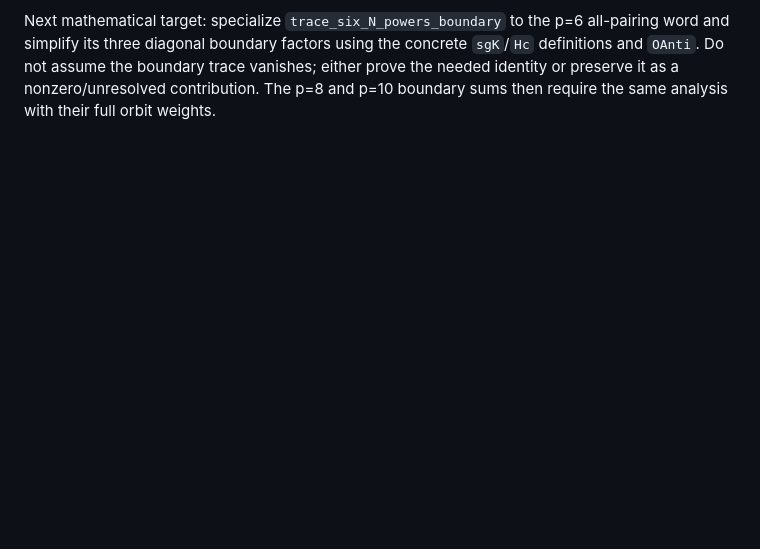
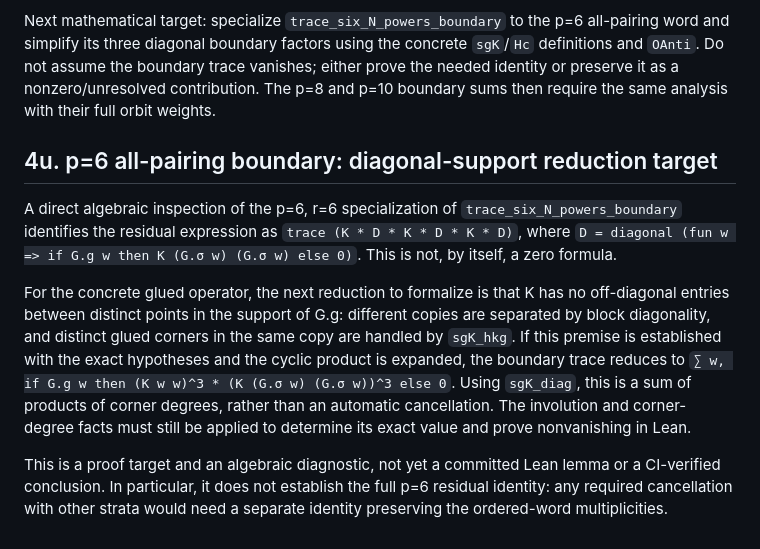
Before and after one commit to RFT-SIRM/Evgeny-Theorem, a Markdown page: formalization/HIGHER_MOMENT_RESEARCH_LOG.md, the part around the change. Rendered like a GitHub page; blank space fills up the shorter version.

Commit message:
Document p=6 all-pairing boundary reduction target

```diff
--- a/formalization/HIGHER_MOMENT_RESEARCH_LOG.md
+++ b/formalization/HIGHER_MOMENT_RESEARCH_LOG.md
@@ -898,3 +898,27 @@ the concrete `sgK`/`Hc` definitions and `OAnti`. Do not assume the
 boundary trace vanishes; either prove the needed identity or preserve it as a
 nonzero/unresolved contribution. The p=8 and p=10 boundary sums then require
 the same analysis with their full orbit weights.
+
+## 4u. p=6 all-pairing boundary: diagonal-support reduction target
+
+A direct algebraic inspection of the p=6, r=6 specialization of
+`trace_six_N_powers_boundary` identifies the residual expression as
+`trace (K * D * K * D * K * D)`, where
+`D = diagonal (fun w => if G.g w then K (G.σ w) (G.σ w) else 0)`.
+This is not, by itself, a zero formula.
+
+For the concrete glued operator, the next reduction to formalize is that K
+has no off-diagonal entries between distinct points in the support of G.g:
+different copies are separated by block diagonality, and distinct glued
+corners in the same copy are handled by `sgK_hkg`. If this premise is
+established with the exact hypotheses and the cyclic product is expanded,
+the boundary trace reduces to
+`∑ w, if G.g w then (K w w)^3 * (K (G.σ w) (G.σ w))^3 else 0`.
+Using `sgK_diag`, this is a sum of products of corner degrees, rather than
+an automatic cancellation. The involution and corner-degree facts must still
+be applied to determine its exact value and prove nonvanishing in Lean.
+
+This is a proof target and an algebraic diagnostic, not yet a committed Lean
+lemma or a CI-verified conclusion. In particular, it does not establish the
+full p=6 residual identity: any required cancellation with other strata would
+need a separate identity preserving the ordered-word multiplicities.
```
